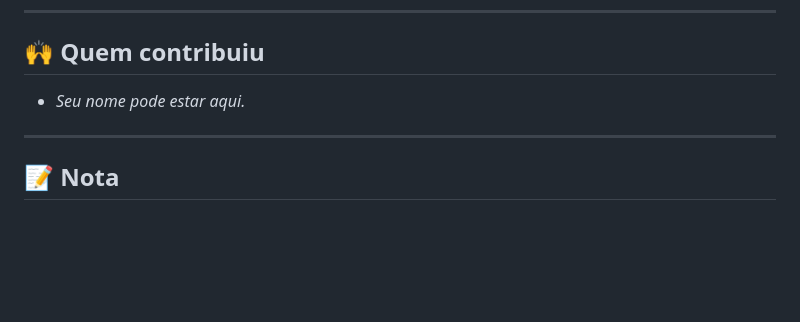
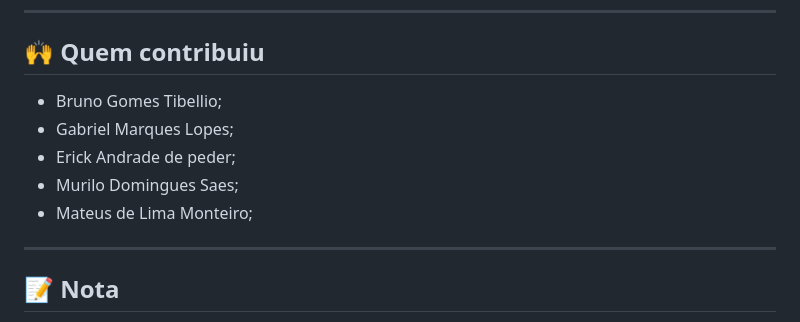
Before and after one commit to Jhony1807/readme-turma-engenharia-de-software, a Markdown page: README.md, the part around the change. GitHub-like rendering; blank space fills up the shorter version.

Commit message:
Atualização dos Nomes dos integrantes no README.md

```diff
--- a/README.md
+++ b/README.md
@@ -234,8 +234,11 @@ Alguém da turma coloca no repositório pra você.
 
 <!-- [PERSONALIZAR] Cada pessoa adiciona o próprio nome (ou @usuário do GitHub) se quiser. Exemplo: - Nome ou @usuario -->
 
-- _Seu nome pode estar aqui._
-
+- Bruno Gomes Tibellio;
+- Gabriel Marques Lopes;
+- Erick Andrade de peder;
+- Murilo Domingues Saes;
+- Mateus de Lima Monteiro;
 ---
 
 ## 📝 Nota
```
